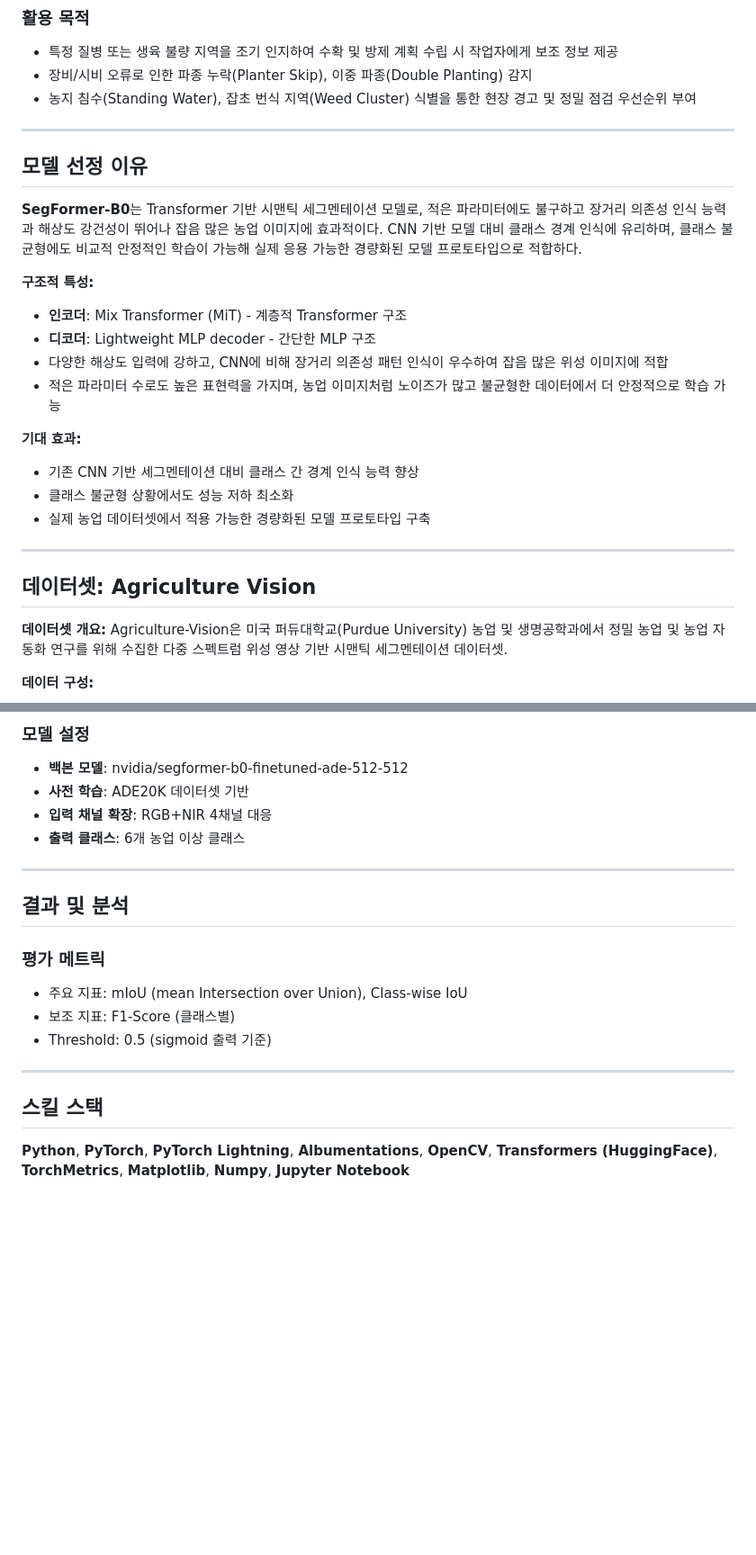
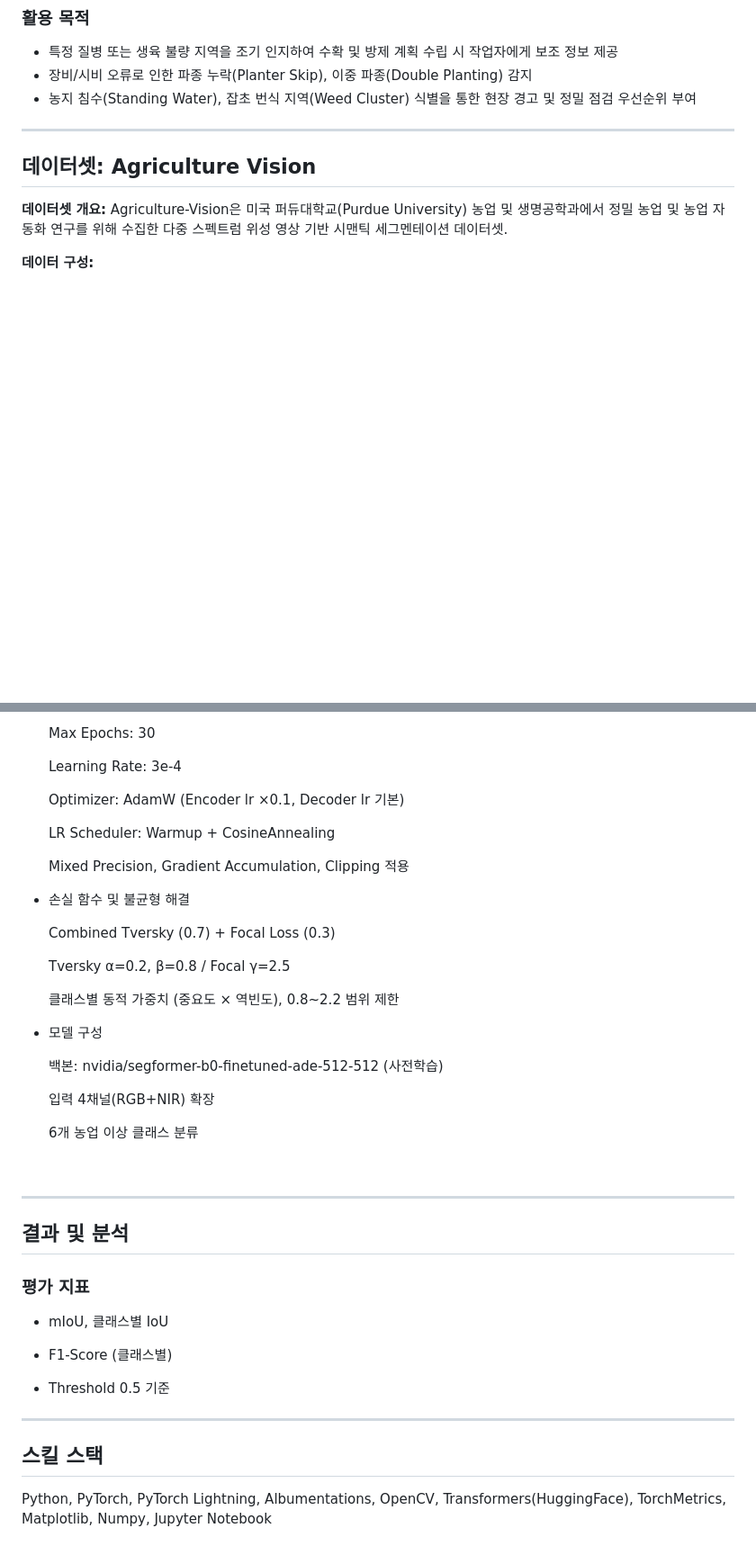
Before and after one commit to hjey/AgriSight, a Markdown page: README.md, 2 parts joined by grey strips. Shown: that part at 90% size. Drawn GitHub-style; blank space fills up the shorter version.

```diff
--- a/README.md
+++ b/README.md
@@ -8,23 +8,6 @@
 - 특정 질병 또는 생육 불량 지역을 조기 인지하여 수확 및 방제 계획 수립 시 작업자에게 보조 정보 제공
 - 장비/시비 오류로 인한 파종 누락(Planter Skip), 이중 파종(Double Planting) 감지
 - 농지 침수(Standing Water), 잡초 번식 지역(Weed Cluster) 식별을 통한 현장 경고 및 정밀 점검 우선순위 부여
-
----
-
-## 모델 선정 이유
-
-**SegFormer-B0**는 Transformer 기반 시맨틱 세그멘테이션 모델로, 적은 파라미터에도 불구하고 장거리 의존성 인식 능력과 해상도 강건성이 뛰어나 잡음 많은 농업 이미지에 효과적이다. CNN 기반 모델 대비 클래스 경계 인식에 유리하며, 클래스 불균형에도 비교적 안정적인 학습이 가능해 실제 응용 가능한 경량화된 모델 프로토타입으로 적합하다.
-
-**구조적 특성:**
-- **인코더**: Mix Transformer (MiT) - 계층적 Transformer 구조
-- **디코더**: Lightweight MLP decoder - 간단한 MLP 구조
-- 다양한 해상도 입력에 강하고, CNN에 비해 장거리 의존성 패턴 인식이 우수하여 잡음 많은 위성 이미지에 적합
-- 적은 파라미터 수로도 높은 표현력을 가지며, 농업 이미지처럼 노이즈가 많고 불균형한 데이터에서 더 안정적으로 학습 가능
-
-**기대 효과:**
-- 기존 CNN 기반 세그멘테이션 대비 클래스 간 경계 인식 능력 향상
-- 클래스 불균형 상황에서도 성능 저하 최소화
-- 실제 농업 데이터셋에서 적용 가능한 경량화된 모델 프로토타입 구축
 
 ---
 
@@ -121,20 +68,46 @@ Agriculture-Vision은 미국 퍼듀대학교(Purdue University) 농업 및 생
 
-### 모델 설정
-- **백본 모델**: nvidia/segformer-b0-finetuned-ade-512-512
-- **사전 학습**: ADE20K 데이터셋 기반
-- **입력 채널 확장**: RGB+NIR 4채널 대응
-- **출력 클래스**: 6개 농업 이상 클래스
+  Max Epochs: 30
+
+  Learning Rate: 3e-4
+
+  Optimizer: AdamW (Encoder lr ×0.1, Decoder lr 기본)
+
+  LR Scheduler: Warmup + CosineAnnealing
+
+  Mixed Precision, Gradient Accumulation, Clipping 적용
+
+- 손실 함수 및 불균형 해결
+
+  Combined Tversky (0.7) + Focal Loss (0.3)
+
+  Tversky α=0.2, β=0.8 / Focal γ=2.5
+
+  클래스별 동적 가중치 (중요도 × 역빈도), 0.8~2.2 범위 제한
+
+- 모델 구성
+
+  백본: nvidia/segformer-b0-finetuned-ade-512-512 (사전학습)
+
+  입력 4채널(RGB+NIR) 확장
+
+  6개 농업 이상 클래스 분류
+
+<br>
 
 ---
 
 ## 결과 및 분석
 
-### 평가 메트릭
-- 주요 지표: mIoU (mean Intersection over Union), Class-wise IoU
-- 보조 지표: F1-Score (클래스별)
-- Threshold: 0.5 (sigmoid 출력 기준)
+### 평가 지표
+
+  - mIoU, 클래스별 IoU
+
+  - F1-Score (클래스별)
+
+  - Threshold 0.5 기준
 
 ---
 
+
 ## 스킬 스택
-**Python**, **PyTorch**, **PyTorch Lightning**, **Albumentations**, **OpenCV**, **Transformers (HuggingFace)**, **TorchMetrics**, **Matplotlib**, **Numpy**, **Jupyter Notebook**
+Python, PyTorch, PyTorch Lightning, Albumentations, OpenCV, Transformers(HuggingFace), TorchMetrics, Matplotlib, Numpy, Jupyter Notebook
```
Also changed, not shown: other parts of README.md (+19 -55 lines).
